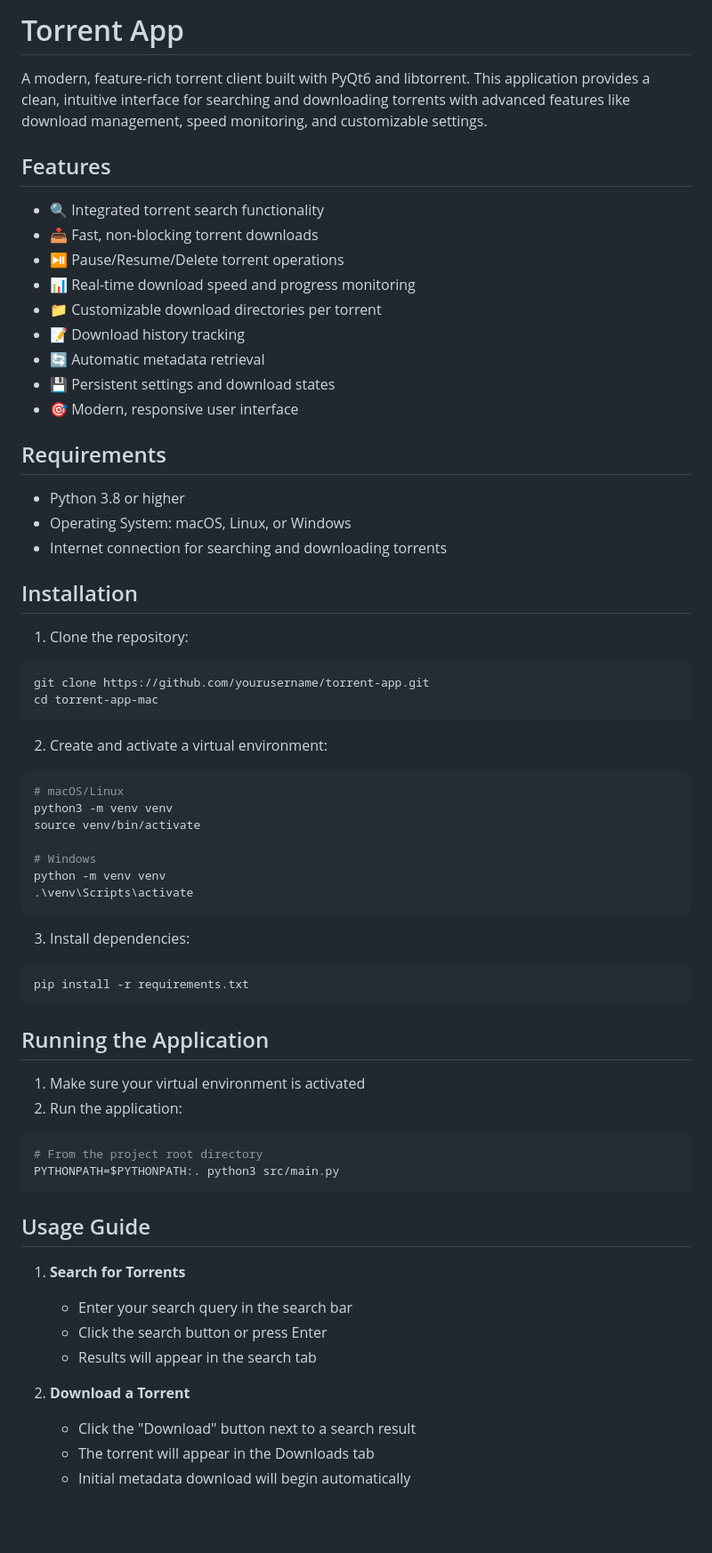
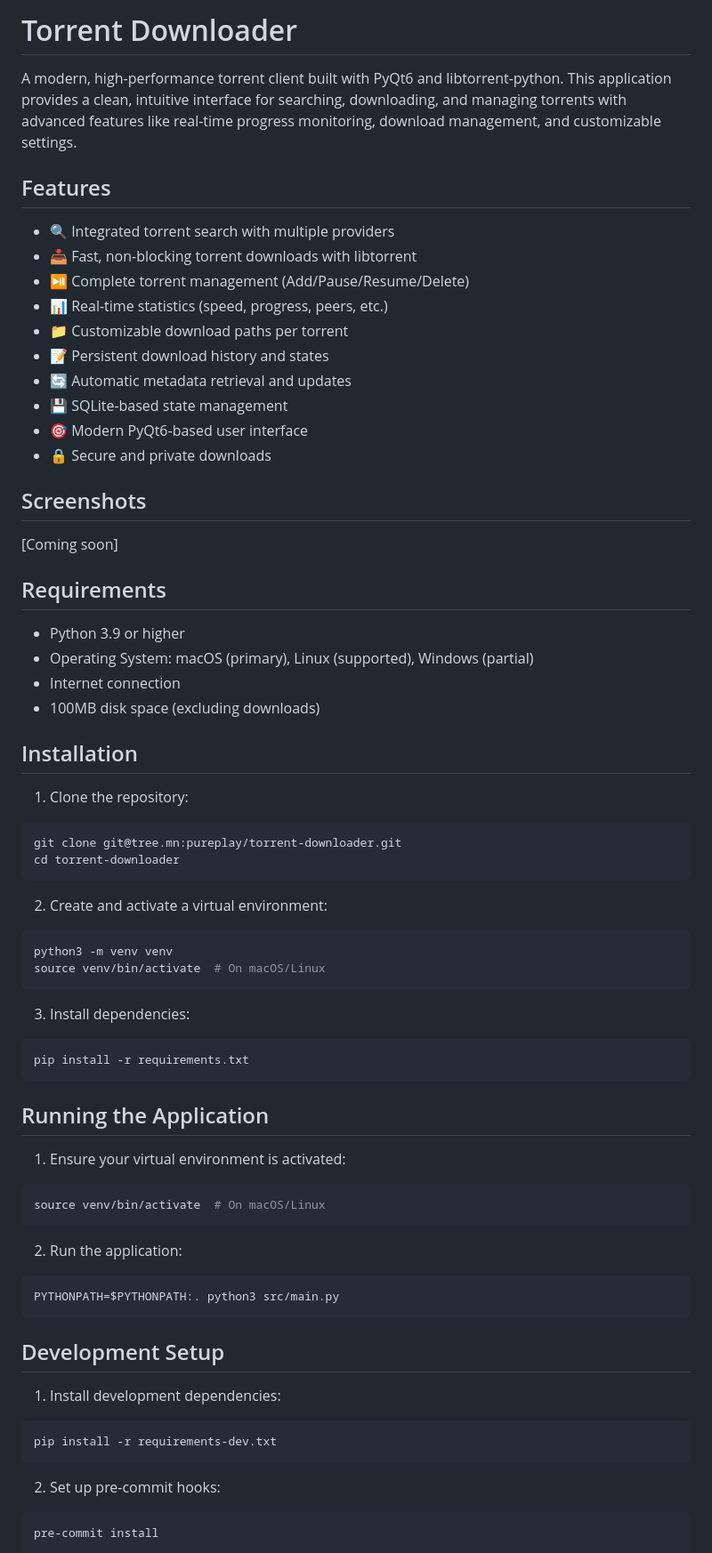
Before and after one commit to Hrishikesh-Panigrahi/yoink, a Markdown page: README.md, the part around one of its changes. Shown at 89% size. Drawn GitHub-style; blank space fills up the shorter version.

````diff
--- a/README.md
+++ b/README.md
@@ -1,42 +1,43 @@
-# Torrent App
+# Torrent Downloader
 
-A modern, feature-rich torrent client built with PyQt6 and libtorrent. This application provides a clean, intuitive interface for searching and downloading torrents with advanced features like download management, speed monitoring, and customizable settings.
+A modern, high-performance torrent client built with PyQt6 and libtorrent-python. This application provides a clean, intuitive interface for searching, downloading, and managing torrents with advanced features like real-time progress monitoring, download management, and customizable settings.
 
 ## Features
 
-- 🔍 Integrated torrent search functionality
-- 📥 Fast, non-blocking torrent downloads
-- ⏯️ Pause/Resume/Delete torrent operations
-- 📊 Real-time download speed and progress monitoring
-- 📁 Customizable download directories per torrent
-- 📝 Download history tracking
-- 🔄 Automatic metadata retrieval
-- 💾 Persistent settings and download states
-- 🎯 Modern, responsive user interface
+- 🔍 Integrated torrent search with multiple providers
+- 📥 Fast, non-blocking torrent downloads with libtorrent
+- ⏯️ Complete torrent management (Add/Pause/Resume/Delete)
+- 📊 Real-time statistics (speed, progress, peers, etc.)
+- 📁 Customizable download paths per torrent
+- 📝 Persistent download history and states
+- 🔄 Automatic metadata retrieval and updates
+- 💾 SQLite-based state management
+- 🎯 Modern PyQt6-based user interface
+- 🔒 Secure and private downloads
+
+## Screenshots
+
+[Coming soon]
 
 ## Requirements
 
-- Python 3.8 or higher
-- Operating System: macOS, Linux, or Windows
-- Internet connection for searching and downloading torrents
+- Python 3.9 or higher
+- Operating System: macOS (primary), Linux (supported), Windows (partial)
+- Internet connection
+- 100MB disk space (excluding downloads)
 
 ## Installation
 
 1. Clone the repository:
 ```bash
-git clone https://github.com/yourusername/torrent-app.git
-cd torrent-app-mac
+git clone git@tree.mn:pureplay/torrent-downloader.git
+cd torrent-downloader
 ```
 
 2. Create and activate a virtual environment:
 ```bash
-# macOS/Linux
 python3 -m venv venv
-source venv/bin/activate
-
-# Windows
-python -m venv venv
-.\venv\Scripts\activate
+source venv/bin/activate  # On macOS/Linux
 ```
 
 3. Install dependencies:
@@ -46,22 +47,25 @@ pip install -r requirements.txt
 
 ## Running the Application
 
-1. Make sure your virtual environment is activated
+1. Ensure your virtual environment is activated:
+```bash
+source venv/bin/activate  # On macOS/Linux
+```
+
 2. Run the application:
 ```bash
-# From the project root directory
 PYTHONPATH=$PYTHONPATH:. python3 src/main.py
 ```
 
-## Usage Guide
+## Development Setup
 
-1. **Search for Torrents**
-   - Enter your search query in the search bar
-   - Click the search button or press Enter
-   - Results will appear in the search tab
+1. Install development dependencies:
+```bash
+pip install -r requirements-dev.txt
+```
 
-2. **Download a Torrent**
-   - Click the "Download" button next to a search result
-   - The torrent will appear in the Downloads tab
-   - Initial metadata download will begin automatically
+2. Set up pre-commit hooks:
+```bash
+pre-commit install
+```
 
````
Also changed, not shown: other parts of README.md (+61 -36 lines).
